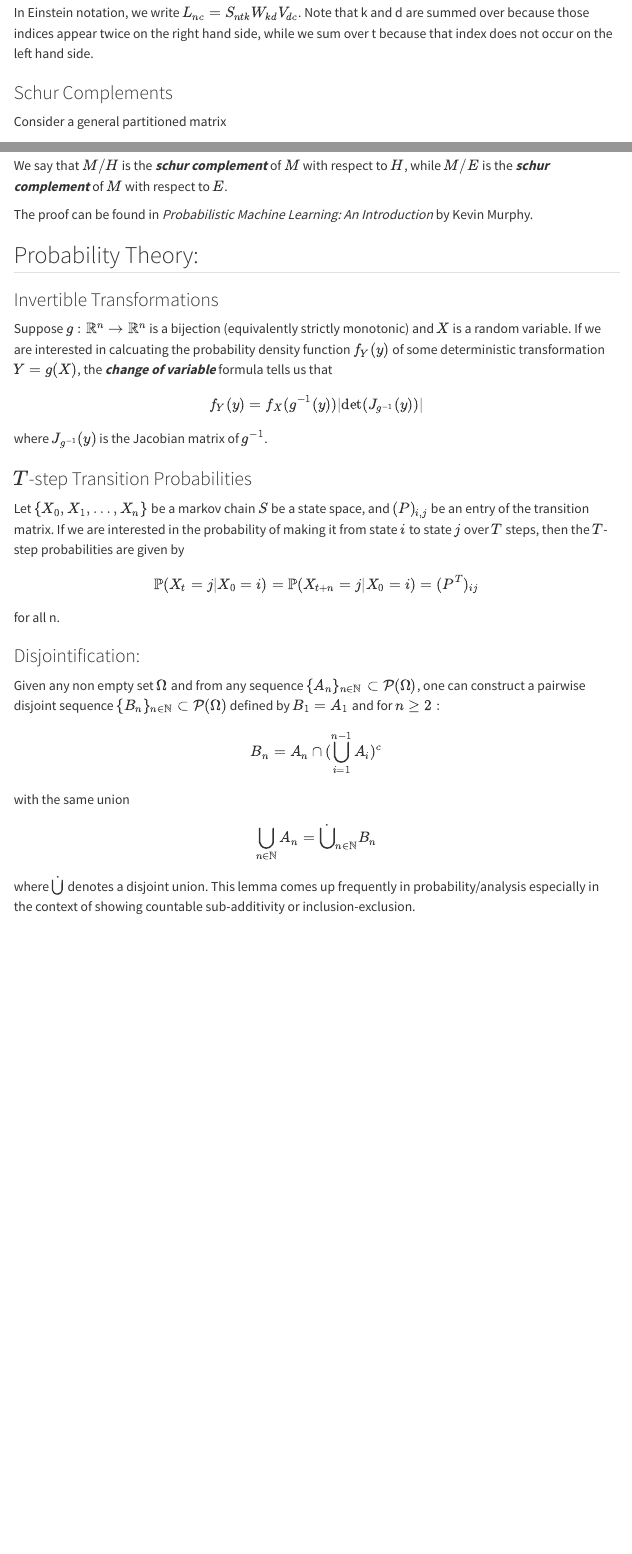
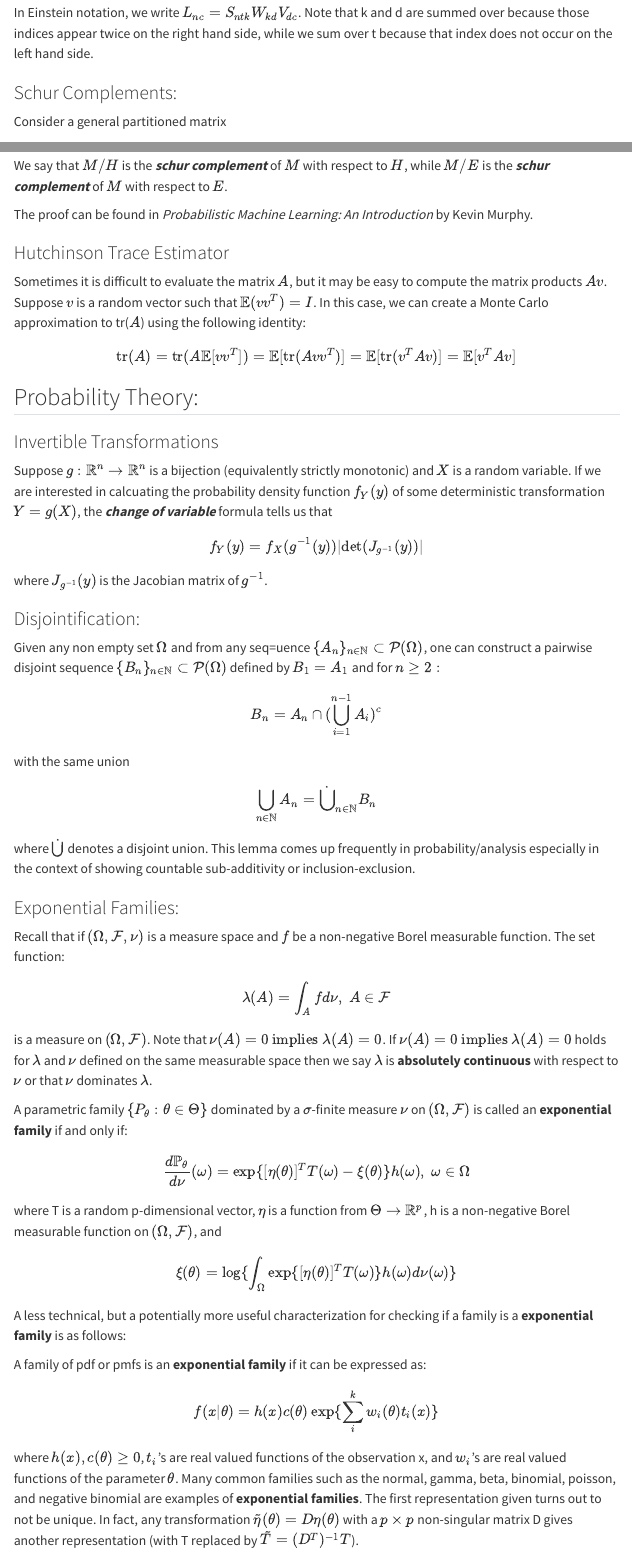
Before and after one commit to alexyuan12/alexyuan12.github.io, a Quarto document (posts/2nd-post/index.qmd): the page in a window 1100 px wide, from 1170 px down, and a second part further down, joined at a grey line. Rendered offline with R 4.5, knitr and Pandoc in place of Quarto, with nearby package versions; menus at the side of the page are left out.

Commit message:
added tricks

```diff
--- a/posts/2nd-post/index.qmd
+++ b/posts/2nd-post/index.qmd
@@ -53,7 +53,7 @@ L_{nc} = \sum_dE_{nd}V_{dc}=\sum_d \sum_k \sum_tS_{ntk}W_{kd}V_{dc}
 $$
 In Einstein notation, we write $L_{nc}=S_{ntk}W_{kd}V_{dc}$. Note that k and d are summed over because those indices appear twice on the right hand side, while we sum over t because that index does not occur on the left hand side.
 
-### Schur Complements
+### Schur Complements:
 Consider a general partitioned matrix
 $$
 M = \begin{pmatrix}
@@ -86,8 +86,14 @@ We say that $M/H$ is the ***schur complement*** of $M$ with respect to $H$, whil
 
 The proof can be found in *Probabilistic Machine Learning: An Introduction* by Kevin Murphy.
 
+### Hutchinson Trace Estimator
+Sometimes it is difficult to evaluate the matrix $A$, but it may be easy to compute the matrix products $Av$. Suppose $v$ is a random vector such that $\mathbb{E}(vv^T)=I$. In this case, we can create a Monte Carlo approximation to tr($A$) using the following identity:
+$$
+\text{tr}(A)=\text{tr}(A\mathbb{E}[vv^T])=\mathbb{E}[\text{tr}(Avv^T)]=\mathbb{E}[\text{tr}(v^TAv)]=\mathbb{E}[v^TAv]
+$$
 
 ## Probability Theory:
+
 ### Invertible Transformations
 Suppose $g:\mathbb{R}^n \to \mathbb{R}^n$ is a bijection (equivalently strictly monotonic) and $X$ is a random variable. If we are interested in calcuating the probability density function $f_Y(y)$ of some deterministic transformation $Y=g(X)$, the ***change of variable*** formula tells us that
 
@@ -96,16 +102,8 @@ f_Y(y) = f_X(g^{-1}(y))|\text{det}(J_{g^{-1}}(y))|
 $$
 where $J_{g^{-1}}(y)$ is the Jacobian matrix of $g^{-1}$.
 
-### $T$-step Transition Probabilities
-
-Let $\{X_0, X_1,\ldots, X_n\}$ be a markov chain $S$ be a state space, and $(P)_{i,j}$ be an entry of the transition matrix. If we are interested in the probability of making it from state $i$ to state $j$ over $T$ steps, then the $T$-step probabilities are given by
-$$
-\mathbb{P}(X_t=j|X_0=i) = \mathbb{P}(X_{t+n}=j|X_0=i)= (P^T)_{ij}
-$$
-for all n.
-
 ### Disjointification:
-Given any non empty set $\Omega$ and from any sequence $\{A_n\}_{n \in \mathbb{N}} \subset \mathcal{P}(\Omega)$, one can construct a pairwise disjoint sequence $\{B_n\}_{n \in \mathbb{N}} \subset \mathcal{P}(\Omega)$ defined by $B_1=A_1$ and for $n \geq 2:$
+Given any non empty set $\Omega$ and from any seq=uence $\{A_n\}_{n \in \mathbb{N}} \subset \mathcal{P}(\Omega)$, one can construct a pairwise disjoint sequence $\{B_n\}_{n \in \mathbb{N}} \subset \mathcal{P}(\Omega)$ defined by $B_1=A_1$ and for $n \geq 2:$
 $$
 B_n = A_n \cap (\bigcup_{i=1}^{n-1}A_i)^c
 $$
@@ -114,3 +112,27 @@ $$
 \bigcup_{n \in \mathbb{N}}A_n = \dot{\bigcup}_{n\in \mathbb{N}}B_n
 $$
 where $\dot{\bigcup}$ denotes a disjoint union. This lemma comes up frequently in probability/analysis especially in the context of showing countable sub-additivity or inclusion-exclusion.
+
+### Exponential Families:
+
+Recall that if $(\Omega,\mathcal{F},\nu)$ is a measure space and $f$ be a non-negative Borel measurable function. The set function:
+$$
+\lambda(A)=\int_{A}fd\nu, \ A\in \mathcal{F}
+$$
+is a measure on $(\Omega,\mathcal{F})$. Note that $\nu(A)= 0 \text{ implies }\lambda(A)=0$. If $\nu(A)= 0 \text{ implies }\lambda(A)=0$ holds for $\lambda$ and $\nu$ defined on the same measurable space then we say $\lambda$ is **absolutely continuous** with respect to $\nu$ or that $\nu$ dominates $\lambda$.
+
+A parametric family $\{P_\theta:\theta\in\Theta\}$ dominated by a $\sigma$-finite measure $\nu$ on $(\Omega,\mathcal{F})$ is called an **exponential family** if and only if:
+$$
+\frac{d\mathbb{P}_\theta}{d\nu}(\omega)=\exp\{[\eta(\theta)]^TT(\omega)-\xi(\theta)\}h(\omega), \ \omega \in \Omega
+$$
+where T is a random p-dimensional vector, $\eta$ is a function from $\Theta\to\mathbb{R}^p$, h is a non-negative Borel measurable function on $(\Omega, \mathcal{F})$, and $$
+\xi(\theta)=\log\{\int_\Omega\exp\{[\eta(\theta)]^TT(\omega)\}h(\omega)d\nu(\omega)\}
+$$
+A less technical, but a potentially more useful characterization for checking if a family is a **exponential family** is as follows:
+
+A family of pdf or pmfs is an **exponential family** if it can be expressed as:
+$$
+f(x|\theta)= h(x)c(\theta)\exp\{\sum_i^kw_i(\theta)t_i(x)\}
+$$
+where $h(x),c(\theta)\geq0$, $t_i$'s are real valued functions of the observation x, and $w_i$'s are real valued functions of the parameter $\theta$. Many common families such as the normal, gamma, beta, binomial, poisson, and negative binomial are examples of **exponential families**. \newline \newline
+The first representation given turns out to not be unique. In fact, any transformation $\tilde{\eta}(\theta)=D\eta(\theta)$ with a  $p\times p$ non-singular matrix D gives another representation (with T replaced by $\tilde{T}=(D^T)^{-1}T$).
```
Also changed, not shown: index.qmd (+1 -0 lines), docs/search.json, posts/2nd-post/index.qmd (9 more changed lines), 3 other files.
